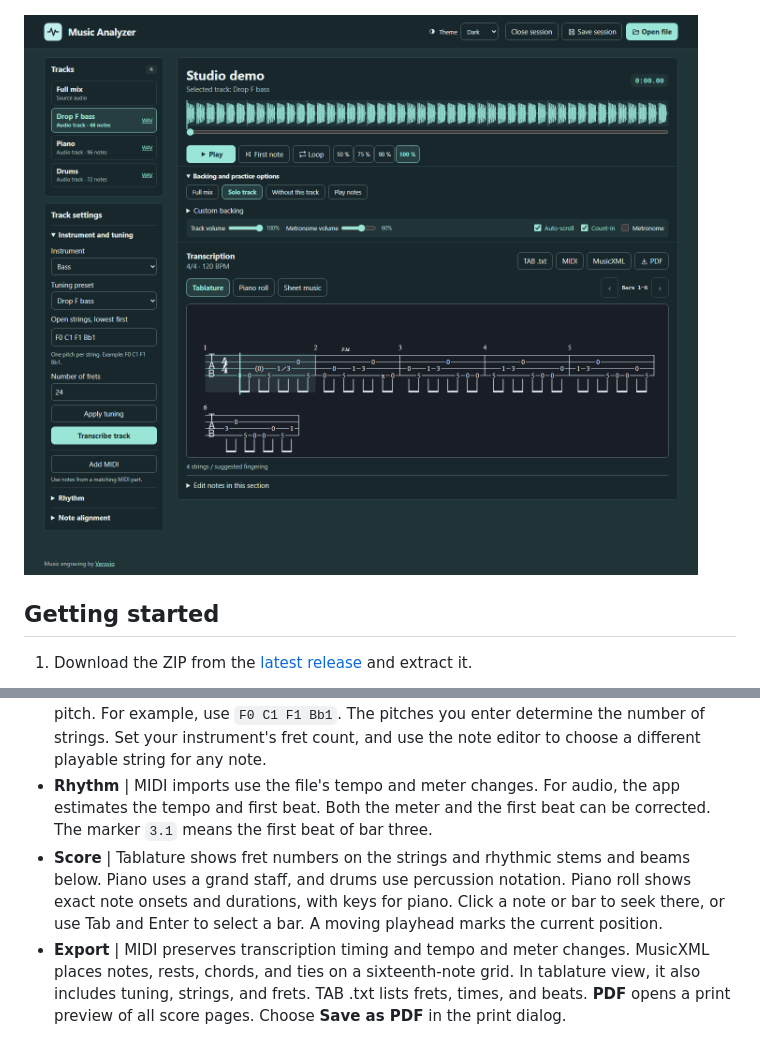
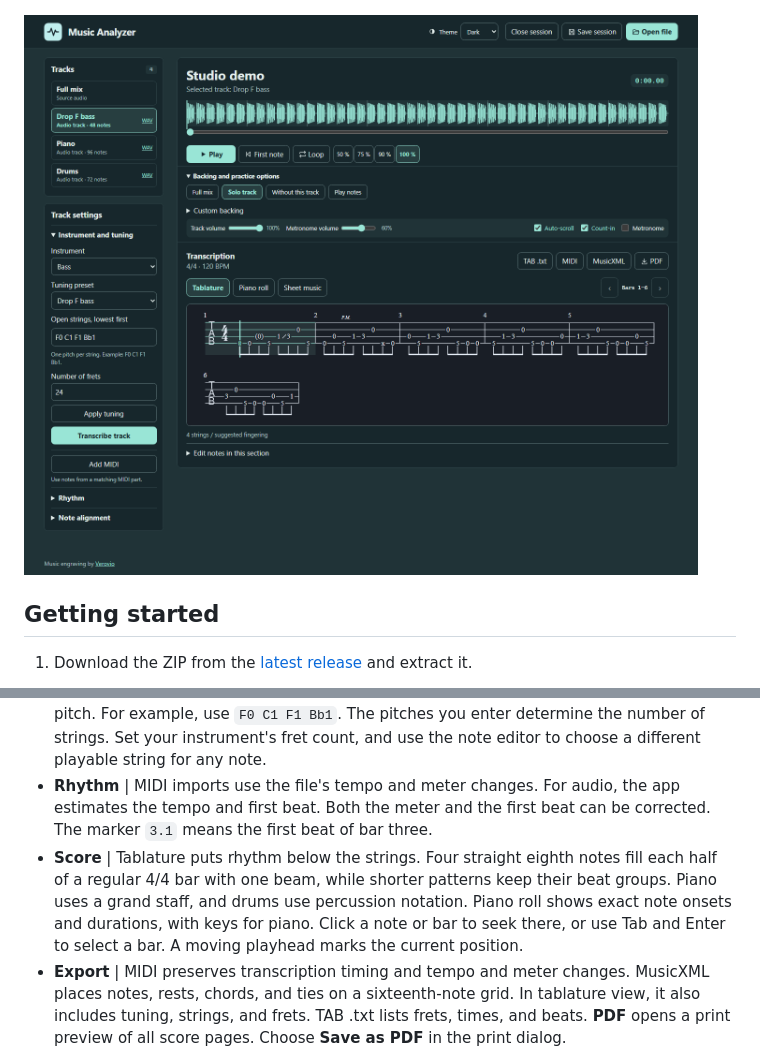
Before and after one commit to Majkey25/music-analyzer, a Markdown page: README.md, 2 parts joined by grey strips. Rendered like a GitHub page; pictures changed too: docs/screenshots/tablature.png.

Commit message:
fix: simplify rhythm in practice tablature

```diff
--- a/README.md
+++ b/README.md
@@ -34,7 +34,7 @@ Dependencies are locked for Windows x64, Linux x64, and Apple Silicon macOS. Win
 * **MIDI** | Open type 0 or 1 MIDI by itself or alongside audio. In an open session, **Add MIDI** imports its parts. **Use MIDI notes** copies the selected reference and any edits to the current audio stem while keeping its recording. MIDI keeps its original timing, including leading silence. Use **Note alignment** to adjust the offset or transposition.
 * **Tuning** | Enter the open strings from lowest to highest, including the octave for each pitch. For example, use `F0 C1 F1 Bb1`. The pitches you enter determine the number of strings. Set your instrument's fret count, and use the note editor to choose a different playable string for any note.
 * **Rhythm** | MIDI imports use the file's tempo and meter changes. For audio, the app estimates the tempo and first beat. Both the meter and the first beat can be corrected. The marker `3.1` means the first beat of bar three.
-* **Score** | Tablature shows fret numbers on the strings and rhythmic stems and beams below. Piano uses a grand staff, and drums use percussion notation. Piano roll shows exact note onsets and durations, with keys for piano. Click a note or bar to seek there, or use Tab and Enter to select a bar. A moving playhead marks the current position.
+* **Score** | Tablature puts rhythm below the strings. Four straight eighth notes fill each half of a regular 4/4 bar with one beam, while shorter patterns keep their beat groups. Piano uses a grand staff, and drums use percussion notation. Piano roll shows exact note onsets and durations, with keys for piano. Click a note or bar to seek there, or use Tab and Enter to select a bar. A moving playhead marks the current position.
 * **Export** | MIDI preserves transcription timing and tempo and meter changes. MusicXML places notes, rests, chords, and ties on a sixteenth-note grid. In tablature view, it also includes tuning, strings, and frets. TAB .txt lists frets, times, and beats. **PDF** opens a print preview of all score pages. Choose **Save as PDF** in the print dialog.
 * **Playing techniques** | Use the note editor to mark ghost notes, dead notes, slides into a note, and palm mutes on bass or guitar. Marks are written notation. Synthesized playback uses the notes' existing pitch, timing, and velocity.
 
```
Also changed, not shown: CHANGELOG.md (+4 -0 lines), 9 other files.
